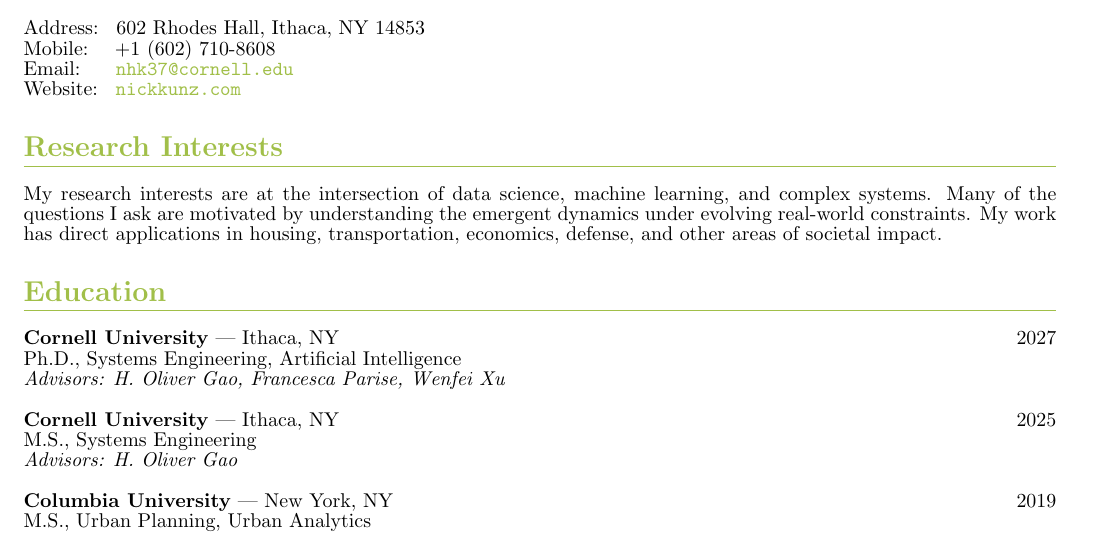
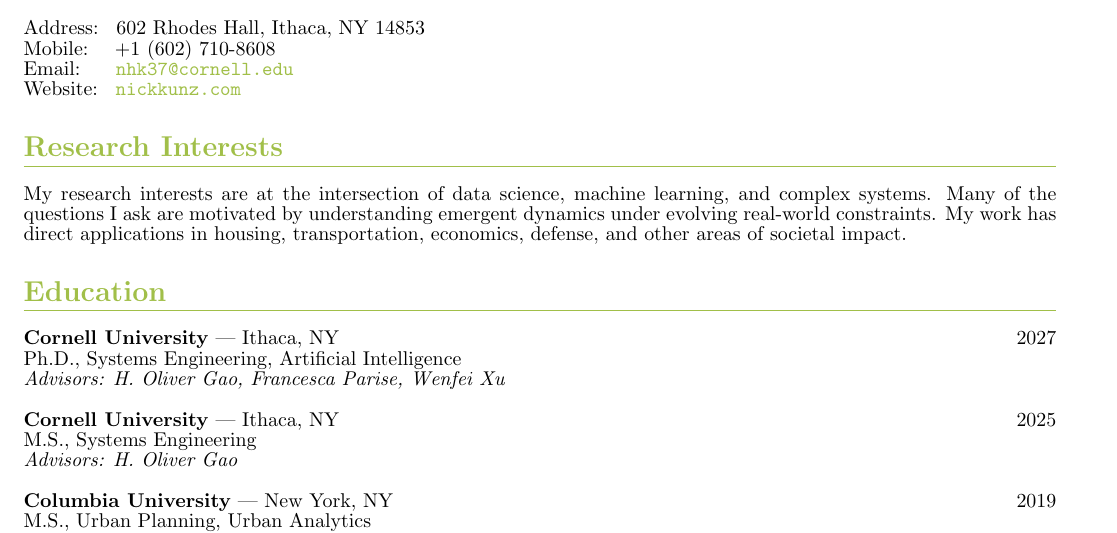
Before and after one commit to nickkunz/cv, a LaTeX CV (Kunz_Nick_CV_2026.tex): part of page 1 of 7, cut so that both start at the same text. Compiled offline with pdfLaTeX.

Commit message:
Update CV to enhance clarity in research interests description

```diff
--- a/Kunz_Nick_CV_2026.tex
+++ b/Kunz_Nick_CV_2026.tex
@@ -50,7 +50,7 @@
 Website: \space\url{nickkunz.com}
 
 \section*{Research Interests}
-My research interests are at the intersection of data science, machine learning, and complex systems. Many of the questions I ask are motivated by understanding the emergent dynamics under evolving real-world constraints. My work has direct applications in housing, transportation, economics, defense, and other areas of societal impact.
+My research interests are at the intersection of data science, machine learning, and complex systems. Many of the questions I ask are motivated by understanding emergent dynamics under evolving real-world constraints. My work has direct applications in housing, transportation, economics, defense, and other areas of societal impact.
 
 \section*{Education}
         \textbf{Cornell University} | Ithaca, NY\hfill{2027}\newline
```
Also changed, not shown: Kunz_Nick_CV_2026.pdf.
